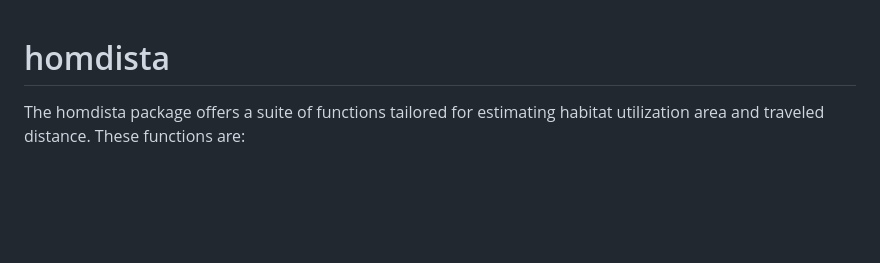
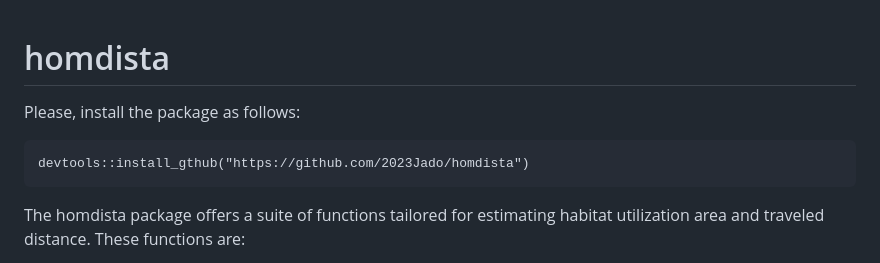
Before and after one commit to 2023Jado/homdista, a Markdown page: README.md, the part around the change. Rendered like a GitHub page; blank space fills up the shorter version.

````diff
--- a/README.md
+++ b/README.md
@@ -1,4 +1,9 @@
 # homdista
+Please, install the package as follows:
+
+```
+devtools::install_gthub("https://github.com/2023Jado/homdista")
+```
 
 The homdista package offers a suite of functions tailored for estimating habitat utilization area and traveled distance.
 These functions are:
````
